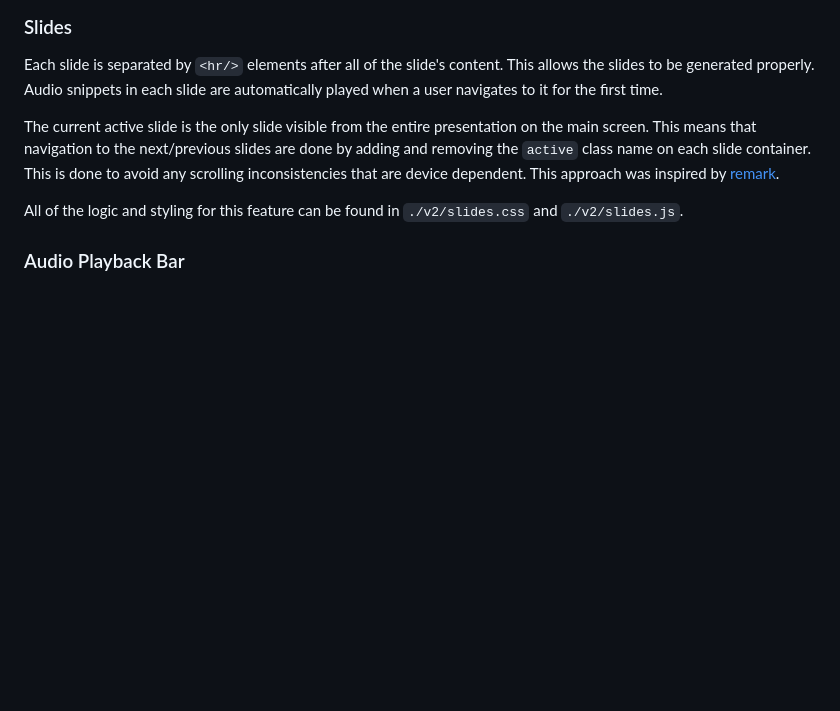
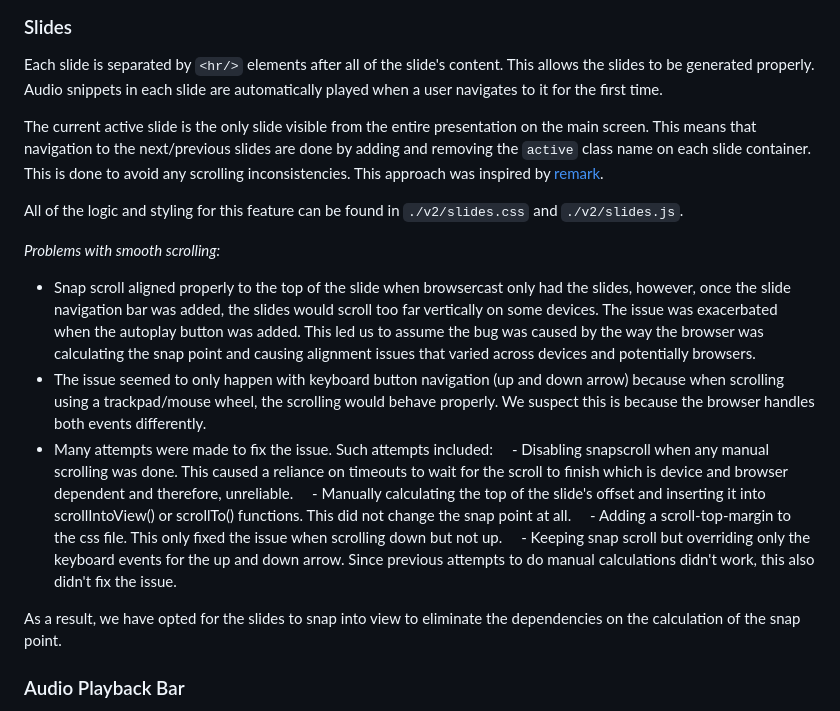
Before and after one commit to gvwilson/browsercast, a Markdown page: CONTRIBUTING.md, the part around the change. GitHub-like rendering; blank space fills up the shorter version.

Commit message:
Added information about scrolling problems

```diff
--- a/CONTRIBUTING.md
+++ b/CONTRIBUTING.md
@@ -15,11 +15,21 @@ when a user navigates to it for the first time.
 The current active slide is the only slide visible from the entire presentation on the
 main screen. This means that navigation to the next/previous slides are done by adding and
 removing the `active` class name on each slide container. This is done to avoid any
-scrolling inconsistencies that are device dependent. This approach was inspired by
-[remark].
+scrolling inconsistencies. This approach was inspired by [remark].
 
 All of the logic and styling for this feature can be found in
 `./v2/slides.css` and `./v2/slides.js`.
+
+_Problems with smooth scrolling:_
+- Snap scroll aligned properly to the top of the slide when browsercast only had the slides, however, once the slide navigation bar was added, the slides would scroll too far vertically on some devices. The issue was exacerbated when the autoplay button was added. This led us to assume the bug was caused by the way the browser was calculating the snap point and causing alignment issues that varied across devices and potentially browsers.
+- The issue seemed to only happen with keyboard button navigation (up and down arrow) because when scrolling using a trackpad/mouse wheel, the scrolling would behave properly. We suspect this is because the browser handles both events differently.
+- Many attempts were made to fix the issue. Such attempts included:
+&emsp; - Disabling snapscroll when any manual scrolling was done. This caused a reliance on timeouts to wait for the scroll to finish which is device and browser dependent and therefore, unreliable.
+&emsp; - Manually calculating the top of the slide's offset and inserting it into scrollIntoView() or scrollTo() functions. This did not change the snap point at all.
+&emsp; - Adding a scroll-top-margin to the css file. This only fixed the issue when scrolling down but not up.
+&emsp; - Keeping snap scroll but overriding only the keyboard events for the up and down arrow. Since previous attempts to do manual calculations didn't work, this also didn't fix the issue.
+
+As a result, we have opted for the slides to snap into view to eliminate the dependencies on the calculation of the snap point.
 
 
 ### Audio Playback Bar
```
